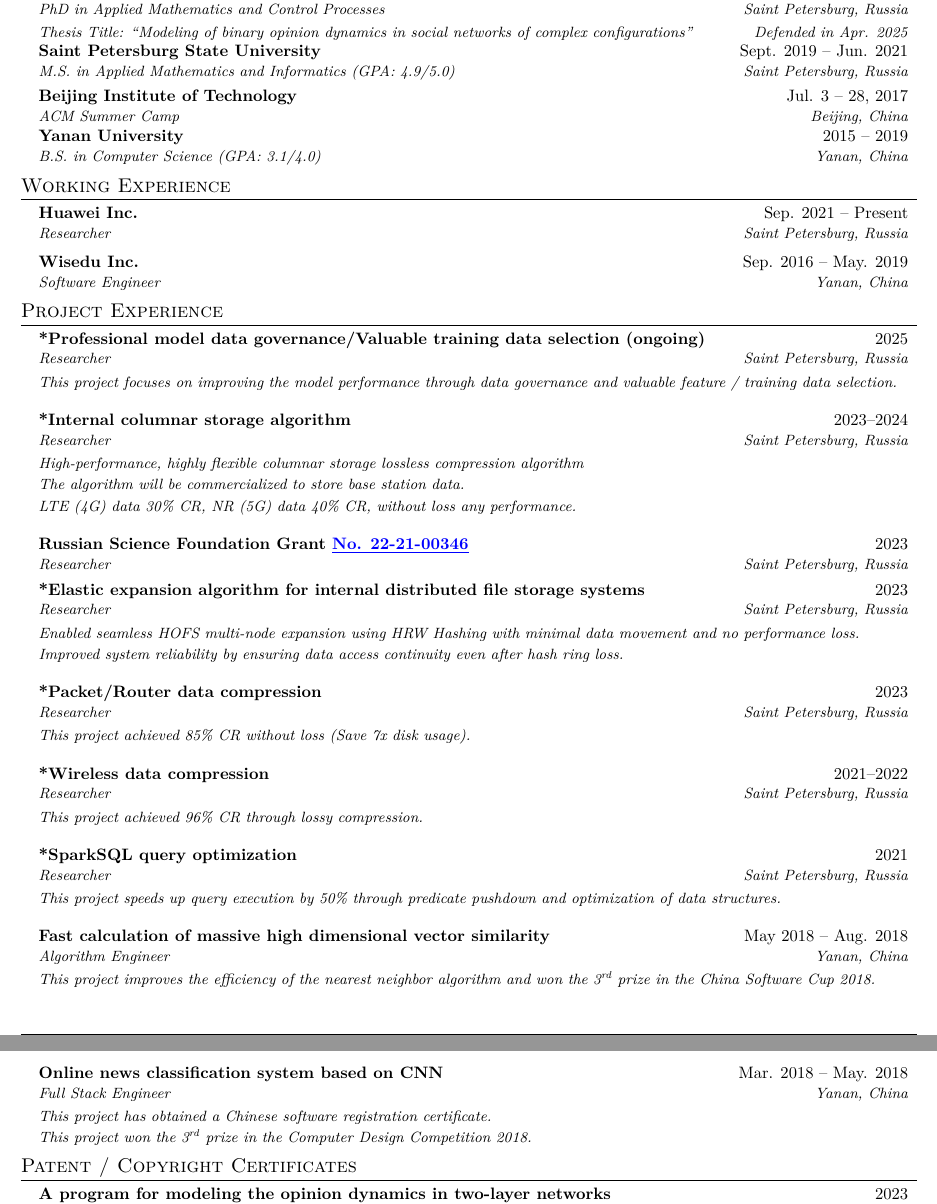
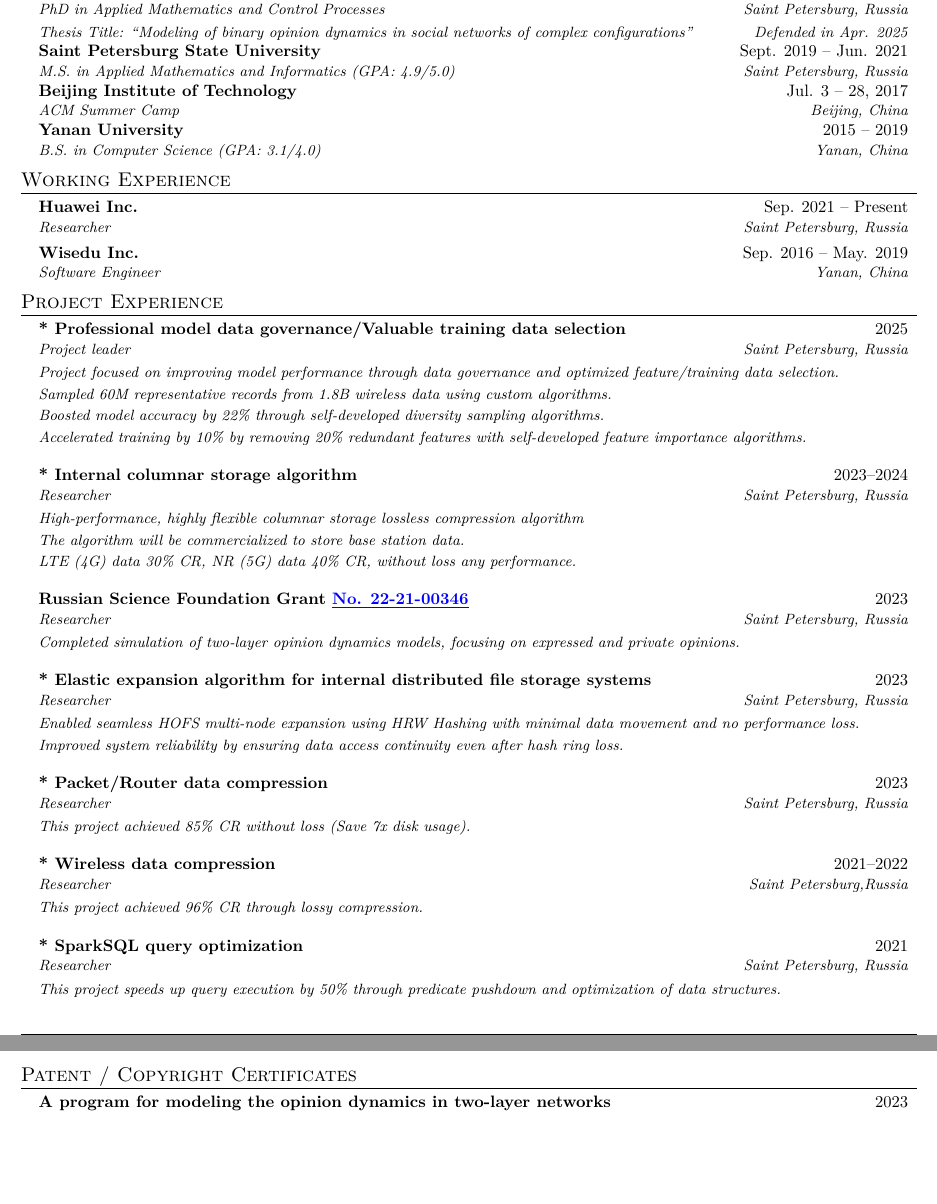
Before and after one commit to vectorsss/cv, a LaTeX CV (cv.tex): two parts of pages 1 and 2 of 3, joined at a grey line, cut so that both start at the same text, the shorter picture padded with empty space. Compiled offline with XeLaTeX.

Commit message:
small update

```diff
--- a/cv.tex
+++ b/cv.tex
@@ -182,7 +183,6 @@
   \resumeSubheading
     {Huawei Inc.}{Sep. 2021 -- Present}
     {Researcher}{Saint Petersburg, Russia}
-    \vspace{2pt}
   \resumeSubheading
     {Wisedu Inc.}{Sep. 2016 -- May. 2019}
     {Software Engineer}{Yanan, China}
@@ -212,43 +212,45 @@
 \section{Project Experience}
 \begin{resumeSubHeadingList}
   \resumeSubheading
-    {*Professional model data governance/Valuable training data selection (ongoing)}{2025}
-    {Researcher}{Saint Petersburg, Russia}
-    \resumeSubSubheading{This project focuses on improving the model performance through data governance and valuable feature / training data selection.}{}
+    {* Professional model data governance/Valuable training data selection}{2025}
+    {Project leader}{Saint Petersburg, Russia}
+    \resumeSubSubheading{Project focused on improving model performance through data governance and optimized feature/training data selection.}{}
+    \resumeSubSubheading{Sampled 60M representative records from 1.8B wireless data using custom algorithms.}{}
+    \resumeSubSubheading{Boosted model accuracy by 22\% through self-developed diversity sampling algorithms.}{}
+    \resumeSubSubheading{Accelerated training by 10\% by removing 20\% redundant features with self-developed feature importance algorithms.}{}
   \resumeSubheading
-    {*Internal columnar storage algorithm}{2023--2024}
+    {* Internal columnar storage algorithm}{2023--2024}
     {Researcher}{Saint Petersburg, Russia}
     \resumeSubSubheading{High-performance, highly flexible columnar storage lossless compression algorithm}{}
     \resumeSubSubheading{The algorithm will be commercialized to store base station data.}{}
     \resumeSubSubheading{LTE (4G) data 30\% CR, NR (5G) data 40\% CR, without loss any performance.}{}
   \resumeSubheading
     {Russian Science Foundation Grant \link{https://rscf.ru/en/project/22-21-00346/}{No. 22-21-00346}}{2023}
-       {Researcher}{Saint Petersburg, Russia} \resumeSubheading {*Elastic
-    expansion algorithm for internal distributed file storage systems}{2023}
-    {Researcher}{Saint Petersburg, Russia} \resumeSubSubheading{Enabled
-      seamless HOFS multi-node expansion using HRW Hashing with minimal data
-      movement and no performance loss.}{} \resumeSubSubheading{Improved
-      system reliability by ensuring data access continuity even after hash
-      ring loss.}{} \resumeSubheading {*Packet/Router data compression}{2023}
-    {Researcher}{Saint Petersburg, Russia} \resumeSubSubheading{This project
-      achieved 85\% CR without loss (Save 7x disk usage).}{} \resumeSubheading
-    {*Wireless data compression}{2021--2022} {Researcher}{Saint Petersburg,
-    Russia} \resumeSubSubheading{This project achieved 96\% CR through lossy
-      compression.}{} \resumeSubheading {*SparkSQL query optimization}{2021}
-    {Researcher}{Saint Petersburg, Russia} \resumeSubSubheading{This project
-      speeds up query execution by 50\% through predicate pushdown and
-      optimization of data structures.}{} \resumeSubheading {Fast calculation of massive high dimensional vector
-                    similarity}{May 2018 -- Aug. 2018} {Algorithm
-                    Engineer}{Yanan, China} \resumeSubSubheading{This project
-                    improves the efficiency of the nearest neighbor algorithm
-                    and won the \nth{3} prize in the China Software Cup
-                    2018.}{}
-
-    \newpage
+    {Researcher}{Saint Petersburg, Russia}
+    \resumeSubSubheading{Completed simulation of two-layer opinion dynamics models, focusing on expressed and private opinions.}{}
   \resumeSubheading
-    {Online news classification system based on CNN}{Mar. 2018 -- May. 2018}
-    {Full Stack Engineer}{Yanan, China}
-    \resumeSubSubheading{This project has obtained a Chinese software registration certificate.}{}
-    \resumeSubSubheading{This project won the \nth{3} prize in the Computer Design Competition 2018.}{}
+    {* Elastic expansion algorithm for internal distributed file storage systems}{2023}
+    {Researcher}{Saint Petersburg, Russia}
+    \resumeSubSubheading{Enabled seamless HOFS multi-node expansion using HRW Hashing with minimal data movement and no performance loss.}{}
+    \resumeSubSubheading{Improved system reliability by ensuring data access continuity even after hash ring loss.}{}
+  \resumeSubheading
+    {* Packet/Router data compression}{2023}
+    {Researcher}{Saint Petersburg, Russia}
+    \resumeSubSubheading{This project achieved 85\% CR without loss (Save 7x disk usage).}{}
+  \resumeSubheading
+    {* Wireless data compression}{2021--2022} {Researcher}{Saint Petersburg,Russia}
+    \resumeSubSubheading{This project achieved 96\% CR through lossy compression.}{}
+  \resumeSubheading
+    {* SparkSQL query optimization}{2021} {Researcher}{Saint Petersburg, Russia}
+    \resumeSubSubheading{This project speeds up query execution by 50\% through predicate pushdown and optimization of data structures.}{}
+    % \resumeSubheading {Fast calculation of massive high dimensional vector
+    % similarity}{May 2018 -- Aug. 2018} {Algorithm Engineer}{Yanan, China}
+    % \resumeSubSubheading{This project improves the efficiency of the nearest
+    % neighbor algorithm and won the \nth{3} prize in the China Software Cup
+    % 2018.}{} \newpage \resumeSubheading {Online news classification system
+    % based on CNN}{Mar. 2018 -- May. 2018} {Full Stack Engineer}{Yanan, China}
+    % \resumeSubSubheading{This project has obtained a Chinese software
+    % registration certificate.}{} \resumeSubSubheading{This project won the
+    % \nth{3} prize in the Computer Design Competition 2018.}{}
 \end{resumeSubHeadingList}
 
@@ -257,9 +260,7 @@
 \begin{resumeSubHeadingList}
   \resumeSubheading
     {A program for modeling the opinion dynamics in two-layer networks}{2023}
-    {Russian Computer Software Copyright Registration Certificate}{{\link{https://new.fips.ru/registers-doc-view/fips_servlet?DB=EVM&DocNumber=2023661532&TypeFile=html}{NO.
-      2023661532}}}
-
+    {Russian Computer Software Copyright Registration Certificate}{{\link{https://new.fips.ru/registers-doc-view/fips_servlet?DB=EVM&DocNumber=2023661532&TypeFile=html}{NO. 2023661532}}}
   \resumeSubheading
     {Online News Classification System Based on Convolutional Neural Network}{2018}
     {Chinese Computer Software Copyright Registration Certificate}{NO. 2831192}
```
Also changed, not shown: .latexindent.yaml (+1 -1 lines), cv_cn.tex (+28 -31 lines), cv.pdf, cv_cn.pdf, cv.tex (48 more changed lines).
